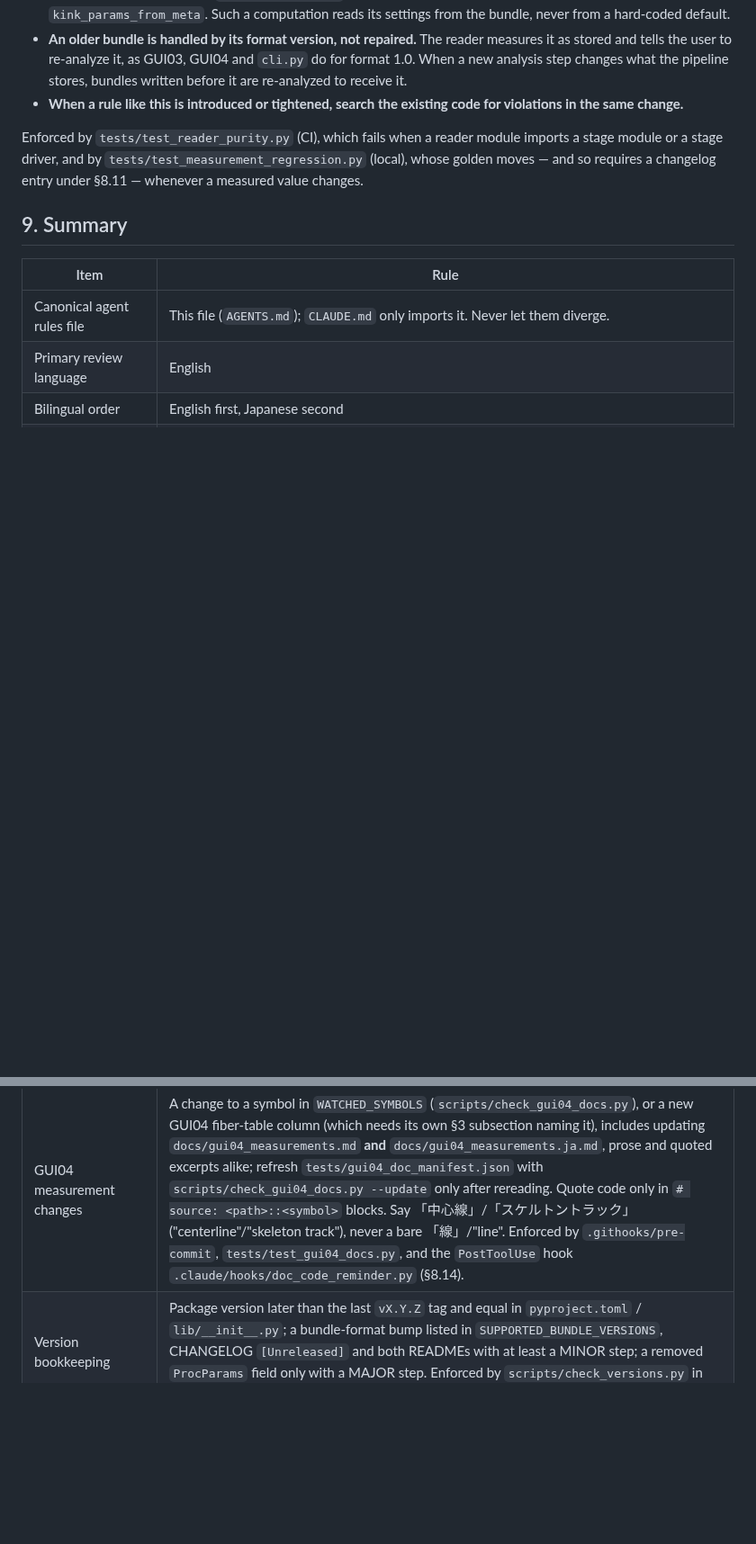
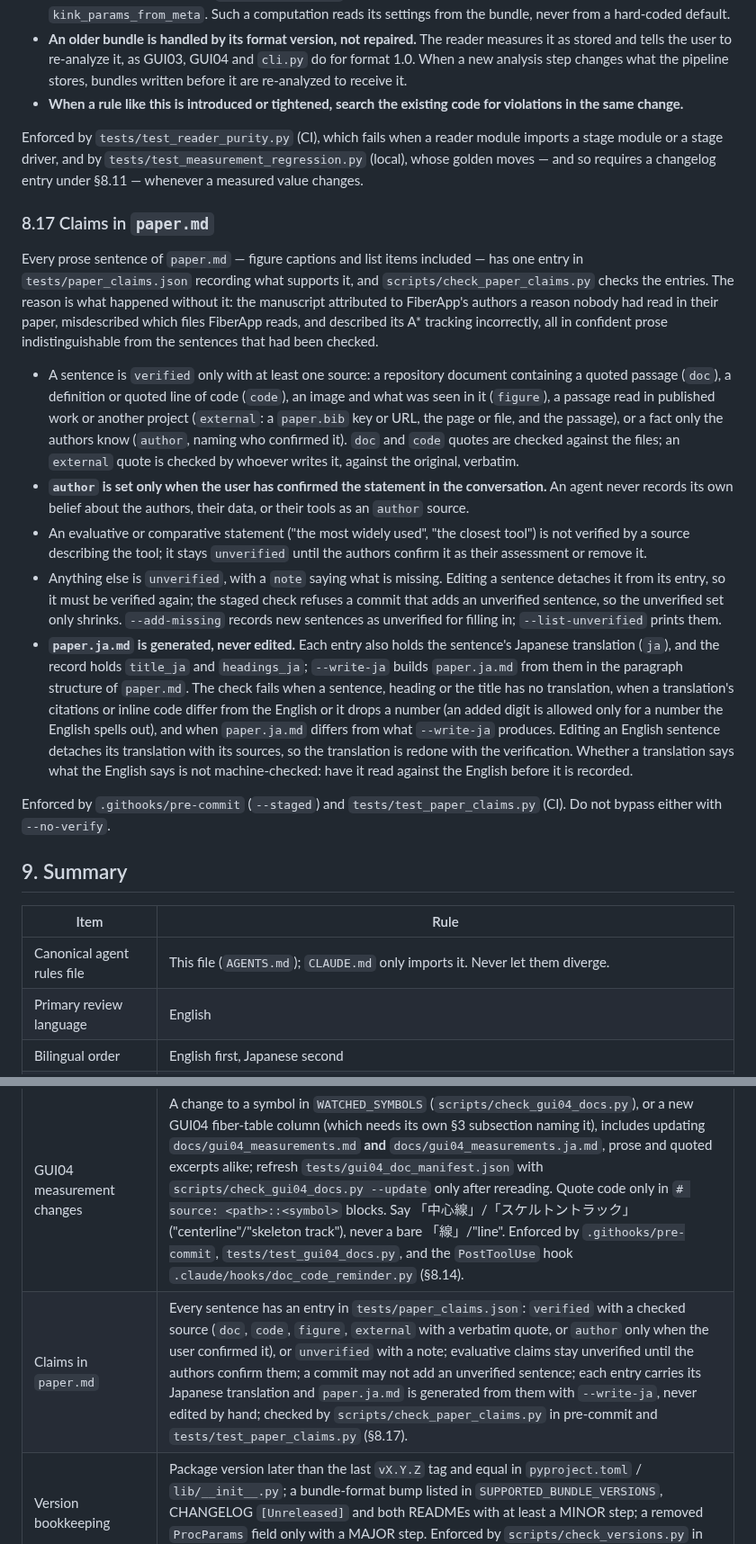
Before and after one commit to FibrousBiomaterials/AFM_Nanofiber_Analyzer, a Markdown page: AGENTS.md, 2 parts joined by grey strips. Shown at 90% size. Rendered like a GitHub page; blank space fills up the shorter version.

```diff
--- a/AGENTS.md
+++ b/AGENTS.md
@@ -1348,6 +1348,50 @@ imports a stage module or a stage driver, and by
 `tests/test_measurement_regression.py` (local), whose golden moves — and so
 requires a changelog entry under §8.11 — whenever a measured value changes.
 
+### 8.17 Claims in `paper.md`
+
+Every prose sentence of `paper.md` — figure captions and list items included —
+has one entry in `tests/paper_claims.json` recording what supports it, and
+`scripts/check_paper_claims.py` checks the entries. The reason is what happened
+without it: the manuscript attributed to FiberApp's authors a reason nobody
+had read in their paper, misdescribed which files FiberApp reads, and described its
+A* tracking incorrectly, all in confident prose indistinguishable from the
+sentences that had been checked.
+
+- A sentence is `verified` only with at least one source: a repository
+  document containing a quoted passage (`doc`), a definition or quoted line of
+  code (`code`), an image and what was seen in it (`figure`), a passage read
+  in published work or another project (`external`: a `paper.bib` key or URL,
+  the page or file, and the passage), or a fact only the authors know
+  (`author`, naming who confirmed it). `doc` and `code` quotes are checked
+  against the files; an `external` quote is checked by whoever writes it,
+  against the original, verbatim.
+- **`author` is set only when the user has confirmed the statement in the
+  conversation.** An agent never records its own belief about the authors,
+  their data, or their tools as an `author` source.
+- An evaluative or comparative statement ("the most widely used", "the closest
+  tool") is not verified by a source describing the tool; it stays
+  `unverified` until the authors confirm it as their assessment or remove it.
+- Anything else is `unverified`, with a `note` saying what is missing. Editing
+  a sentence detaches it from its entry, so it must be verified again; the
+  staged check refuses a commit that adds an unverified sentence, so the
+  unverified set only shrinks. `--add-missing` records new sentences as
+  unverified for filling in; `--list-unverified` prints them.
+- **`paper.ja.md` is generated, never edited.** Each entry also holds the
+  sentence's Japanese translation (`ja`), and the record holds `title_ja` and
+  `headings_ja`; `--write-ja` builds `paper.ja.md` from them in the paragraph
+  structure of `paper.md`. The check fails when a sentence, heading or the title
+  has no translation, when a translation's citations or inline code differ from
+  the English or it drops a number (an added digit is allowed only for a number
+  the English spells out), and when `paper.ja.md` differs from what `--write-ja`
+  produces. Editing an English sentence detaches its translation with its
+  sources, so the translation is redone with the verification. Whether a
+  translation says what the English says is not machine-checked: have it read
+  against the English before it is recorded.
+
+Enforced by `.githooks/pre-commit` (`--staged`) and `tests/test_paper_claims.py`
+(CI). Do not bypass either with `--no-verify`.
+
 ## 9. Summary
 
 | Item | Rule |
@@ -1393,6 +1437,7 @@ requires a changelog entry under §8.11 — whenever a measured value changes.
 | Readers of bundles | Measure the stored record as stored; never run background calibration, segmentation, skeletonization or its cleanup passes, `process_file` or `build_stages` when reading a bundle; recompute only what the recorded settings determine; handle an older format by asking for re-analysis, never by repairing it on load; enforced by `tests/test_reader_purity.py` and `tests/test_measurement_regression.py` (§8.16). |
 | Algorithm changes | A change to `bg_calibrator.py`, `segmenter.py`, `skeletonizer.py`, `kink_detector.py`, or `centerline.py` includes updating `docs/algorithms.md` **and** `docs/algorithms.ja.md`; refresh `tests/algorithm_doc_manifest.json` only after rereading the affected sections. Explain each step with its code and formula, quoting code only as verified `# source: <path>::<symbol>` excerpts (identical in both languages); reference code by symbol name, never by line number. Enforced by `.githooks/pre-commit`, `tests/test_algorithm_docs.py`, and the `PostToolUse` hook `.claude/hooks/doc_code_reminder.py` (§8.13). |
 | GUI04 measurement changes | A change to a symbol in `WATCHED_SYMBOLS` (`scripts/check_gui04_docs.py`), or a new GUI04 fiber-table column (which needs its own §3 subsection naming it), includes updating `docs/gui04_measurements.md` **and** `docs/gui04_measurements.ja.md`, prose and quoted excerpts alike; refresh `tests/gui04_doc_manifest.json` with `scripts/check_gui04_docs.py --update` only after rereading. Quote code only in `# source: <path>::<symbol>` blocks. Say 「中心線」/「スケルトントラック」 ("centerline"/"skeleton track"), never a bare 「線」/"line". Enforced by `.githooks/pre-commit`, `tests/test_gui04_docs.py`, and the `PostToolUse` hook `.claude/hooks/doc_code_reminder.py` (§8.14). |
+| Claims in `paper.md` | Every sentence has an entry in `tests/paper_claims.json`: `verified` with a checked source (`doc`, `code`, `figure`, `external` with a verbatim quote, or `author` only when the user confirmed it), or `unverified` with a note; evaluative claims stay unverified until the authors confirm them; a commit may not add an unverified sentence; each entry carries its Japanese translation and `paper.ja.md` is generated from them with `--write-ja`, never edited by hand; checked by `scripts/check_paper_claims.py` in pre-commit and `tests/test_paper_claims.py` (§8.17). |
 | Version bookkeeping | Package version later than the last `vX.Y.Z` tag and equal in `pyproject.toml` / `lib/__init__.py`; a bundle-format bump listed in `SUPPORTED_BUNDLE_VERSIONS`, CHANGELOG `[Unreleased]` and both READMEs with at least a MINOR step; a removed `ProcParams` field only with a MAJOR step. Enforced by `scripts/check_versions.py` in `.githooks/pre-commit` (§8.2). |
 | Destructive Git operations | Forbidden unless explicitly requested; `git restore` of files corrupted by your own edit is allowed. |
 | Deleting files | Only to the recycle bin with `scripts/trash.py` (or `trash.send_to_trash` in code); irreversible delete commands are denied in `.claude/settings.json`, and a denial is not worked around another way. |
```
Also changed, not shown: CHANGELOG.md (+7 -0 lines), paper.ja.md (added, +90 -0 lines), paper.md (+72 -71 lines), figures/pipeline.png, 8 other files.
